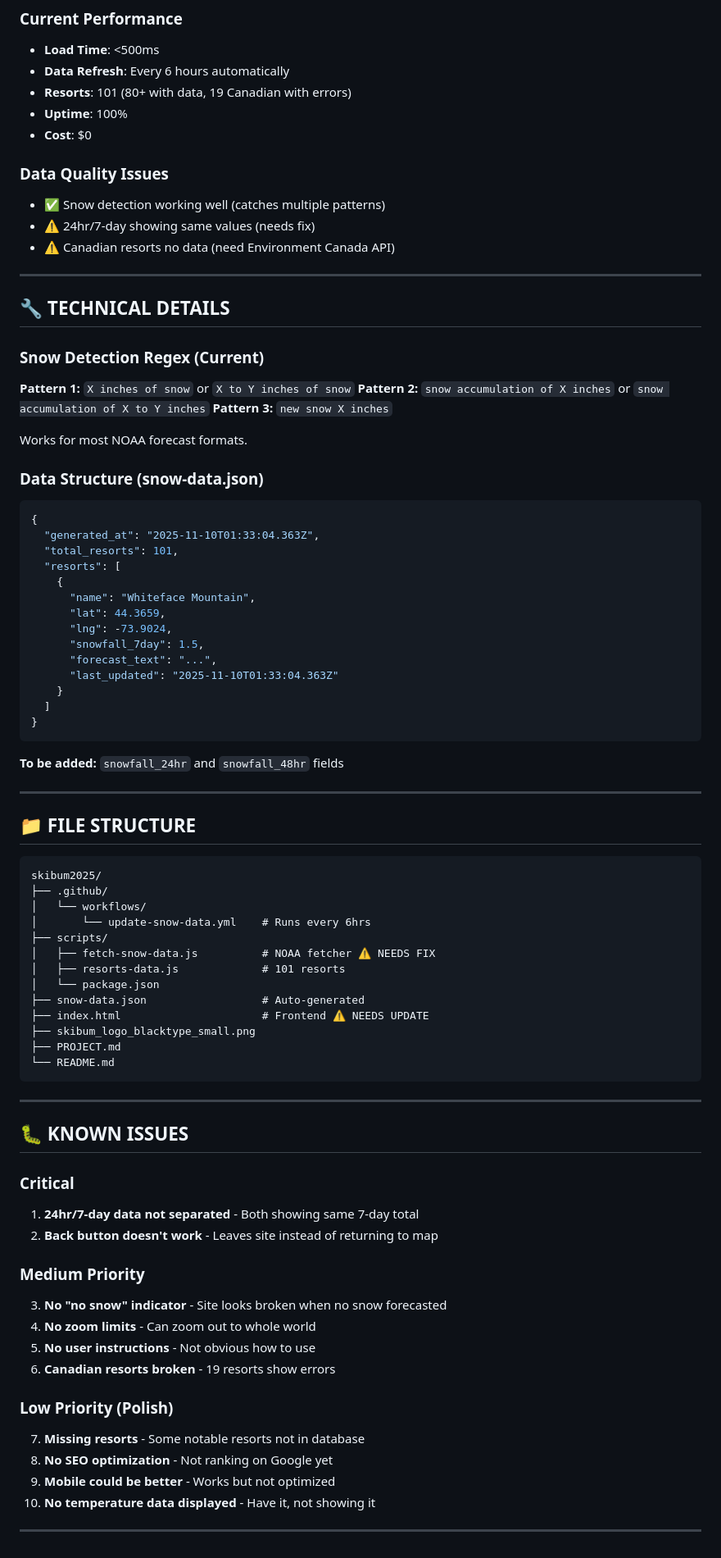
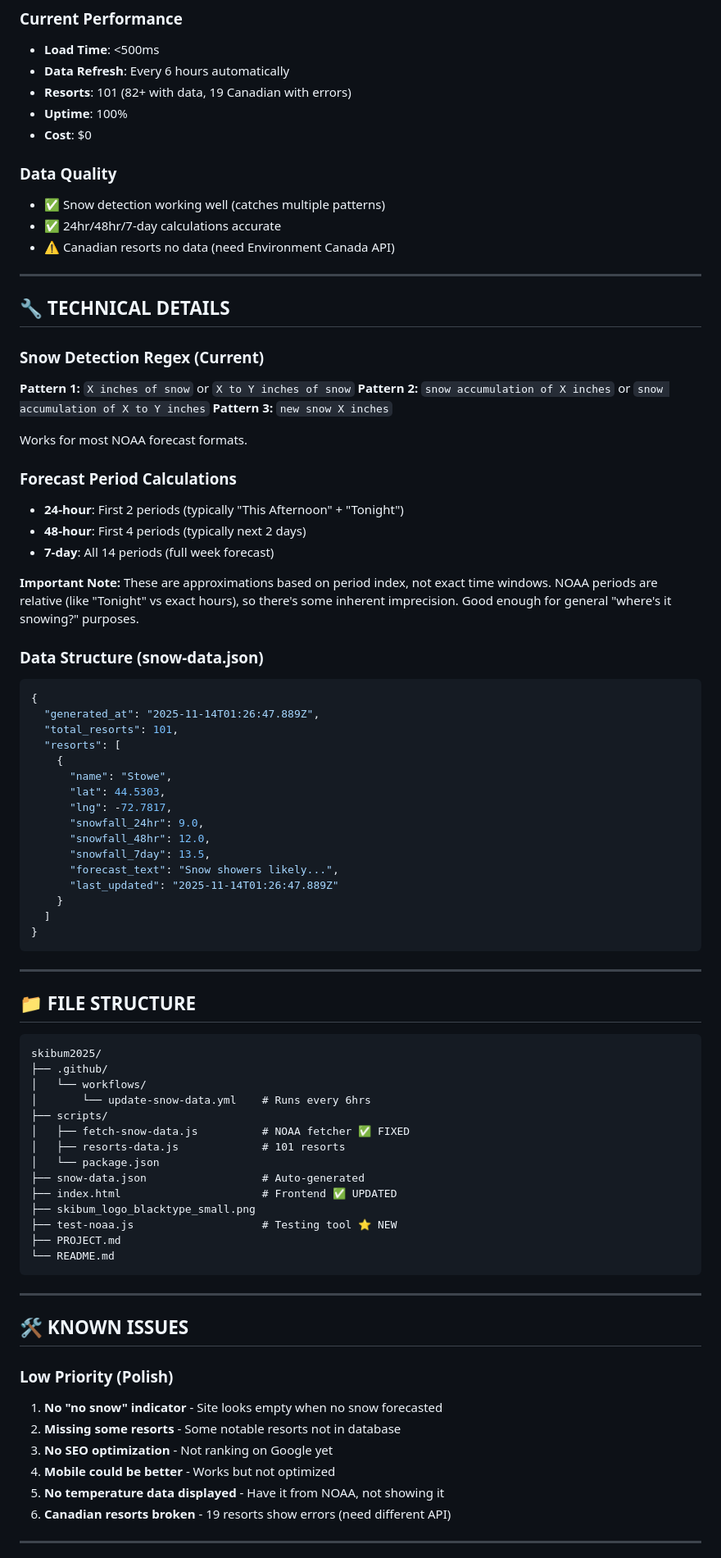
Before and after one commit to jnr47/skibum2025, a Markdown page: PROJECT.md, the part around the change printed below. Shown: that part at 82% size. Rendered like a GitHub page.

````diff
--- a/PROJECT.md
+++ b/PROJECT.md
@@ -209,13 +167,13 @@ return {
 ### Current Performance
 - **Load Time**: <500ms
 - **Data Refresh**: Every 6 hours automatically
-- **Resorts**: 101 (80+ with data, 19 Canadian with errors)
+- **Resorts**: 101 (82+ with data, 19 Canadian with errors)
 - **Uptime**: 100%
 - **Cost**: $0
 
-### Data Quality Issues
+### Data Quality
 - ✅ Snow detection working well (catches multiple patterns)
-- ⚠️ 24hr/7-day showing same values (needs fix)
+- ✅ 24hr/48hr/7-day calculations accurate
 - ⚠️ Canadian resorts no data (need Environment Canada API)
 
 ---
@@ -229,25 +187,32 @@ return {
 
 Works for most NOAA forecast formats.
 
+### Forecast Period Calculations
+- **24-hour**: First 2 periods (typically "This Afternoon" + "Tonight")
+- **48-hour**: First 4 periods (typically next 2 days)
+- **7-day**: All 14 periods (full week forecast)
+
+**Important Note:** These are approximations based on period index, not exact time windows. NOAA periods are relative (like "Tonight" vs exact hours), so there's some inherent imprecision. Good enough for general "where's it snowing?" purposes.
+
 ### Data Structure (snow-data.json)
 ```json
 {
-  "generated_at": "2025-11-10T01:33:04.363Z",
+  "generated_at": "2025-11-14T01:26:47.889Z",
   "total_resorts": 101,
   "resorts": [
     {
-      "name": "Whiteface Mountain",
-      "lat": 44.3659,
-      "lng": -73.9024,
-      "snowfall_7day": 1.5,
-      "forecast_text": "...",
-      "last_updated": "2025-11-10T01:33:04.363Z"
+      "name": "Stowe",
+      "lat": 44.5303,
+      "lng": -72.7817,
+      "snowfall_24hr": 9.0,
+      "snowfall_48hr": 12.0,
+      "snowfall_7day": 13.5,
+      "forecast_text": "Snow showers likely...",
+      "last_updated": "2025-11-14T01:26:47.889Z"
     }
   ]
 }
 ```
-
-**To be added:** `snowfall_24hr` and `snowfall_48hr` fields
 
 ---
 
@@ -259,35 +224,28 @@ skibum2025/
 │   └── workflows/
 │       └── update-snow-data.yml    # Runs every 6hrs
 ├── scripts/
-│   ├── fetch-snow-data.js          # NOAA fetcher ⚠️ NEEDS FIX
+│   ├── fetch-snow-data.js          # NOAA fetcher ✅ FIXED
 │   ├── resorts-data.js             # 101 resorts
 │   └── package.json
 ├── snow-data.json                  # Auto-generated
-├── index.html                      # Frontend ⚠️ NEEDS UPDATE
+├── index.html                      # Frontend ✅ UPDATED
 ├── skibum_logo_blacktype_small.png
+├── test-noaa.js                    # Testing tool ⭐ NEW
 ├── PROJECT.md
 └── README.md
 ```
 
 ---
 
-## 🐛 KNOWN ISSUES
-
-### Critical
-1. **24hr/7-day data not separated** - Both showing same 7-day total
-2. **Back button doesn't work** - Leaves site instead of returning to map
-
-### Medium Priority
-3. **No "no snow" indicator** - Site looks broken when no snow forecasted
-4. **No zoom limits** - Can zoom out to whole world
-5. **No user instructions** - Not obvious how to use
-6. **Canadian resorts broken** - 19 resorts show errors
+## 🛠️ KNOWN ISSUES
 
 ### Low Priority (Polish)
-7. **Missing resorts** - Some notable resorts not in database
-8. **No SEO optimization** - Not ranking on Google yet
-9. **Mobile could be better** - Works but not optimized
-10. **No temperature data displayed** - Have it, not showing it
+1. **No "no snow" indicator** - Site looks empty when no snow forecasted
+2. **Missing some resorts** - Some notable resorts not in database
+3. **No SEO optimization** - Not ranking on Google yet
+4. **Mobile could be better** - Works but not optimized
+5. **No temperature data displayed** - Have it from NOAA, not showing it
+6. **Canadian resorts broken** - 19 resorts show errors (need different API)
 
 ---
 
````
Also changed, not shown: other parts of PROJECT.md (+181 -223 lines).
